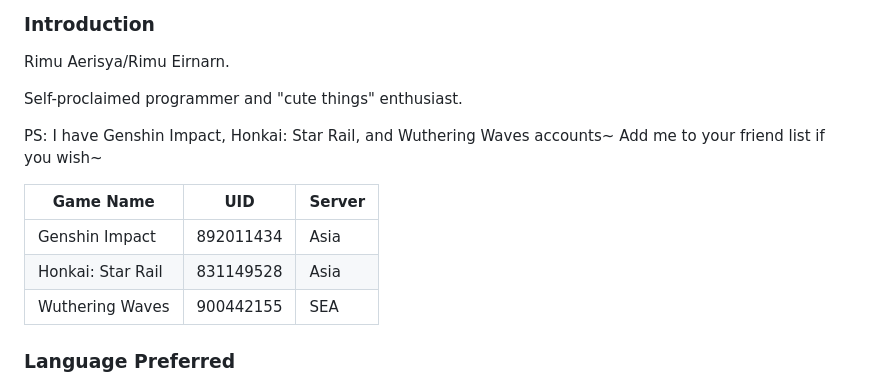
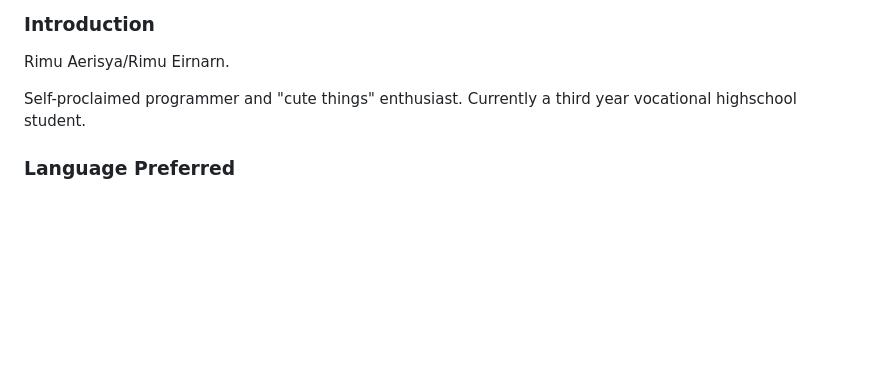
Before and after one commit to RimuEirnarn/RimuEirnarn, a Markdown page: README.md, the part around the change. GitHub-like rendering; blank space fills up the shorter version.

```diff
--- a/README.md
+++ b/README.md
@@ -2,15 +2,7 @@
 
 Rimu Aerisya/Rimu Eirnarn.
 
-Self-proclaimed programmer and "cute things" enthusiast.
-
-PS: I have Genshin Impact, Honkai: Star Rail, and Wuthering Waves accounts~ Add me to your friend list if you wish~
-
-| Game Name           | UID         | Server |
-|-------------------	|------------	|------- |
-| Genshin Impact    	| 892011434 	| Asia   |
-| Honkai: Star Rail 	| 831149528 	| Asia   |
-| Wuthering Waves   	| 900442155 	| SEA    |
+Self-proclaimed programmer and "cute things" enthusiast. Currently a third year vocational highschool student.
 
 <!--
 I'm RimuEirnarn or sometimes RimuAerisya (you can call me Rimu). I set sail to embark my journey of Web Development, Game Development, and Programming in general.
```
